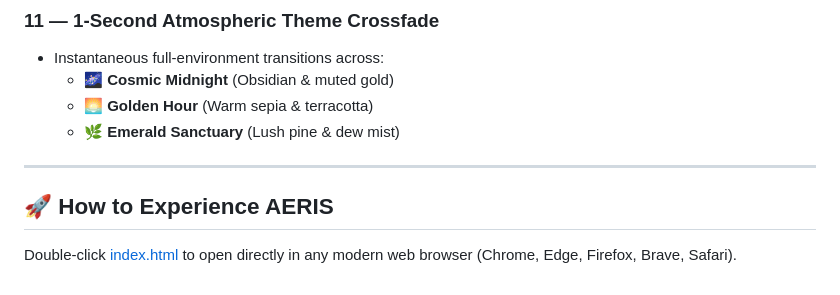
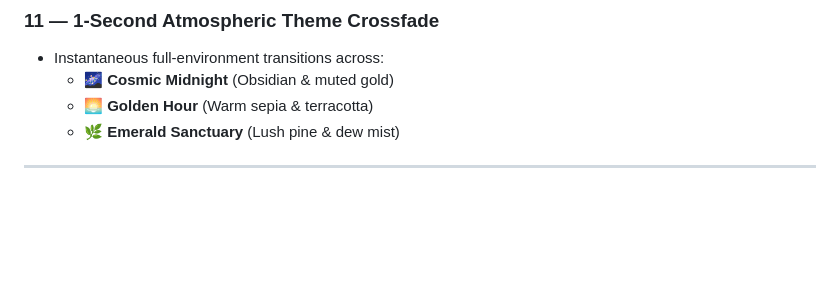
Before and after one commit to alokbuilds-code/AERIS, a Markdown page: README.md, the part around one of its changes. Drawn GitHub-style; blank space fills up the shorter version.

```diff
--- a/README.md
+++ b/README.md
@@ -106,7 +106,3 @@ New folder (21)/
   - 🌿 **Emerald Sanctuary** (Lush pine & dew mist)
 
 ---
-
-## 🚀 How to Experience AERIS
-
-Double-click [index.html](file:///c:/Users/SAHIL%20CHOUDHARY/Downloads/New%20folder%20%2821%29/index.html) to open directly in any modern web browser (Chrome, Edge, Firefox, Brave, Safari).
```
Also changed, not shown: other parts of README.md (+2 -2 lines).
